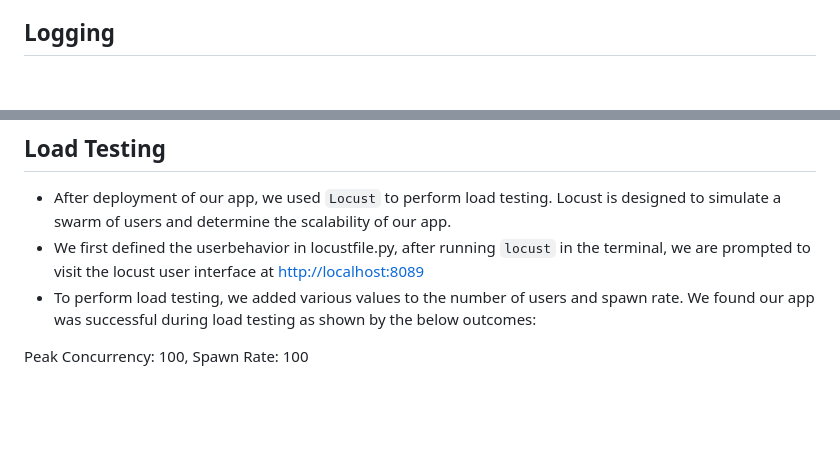
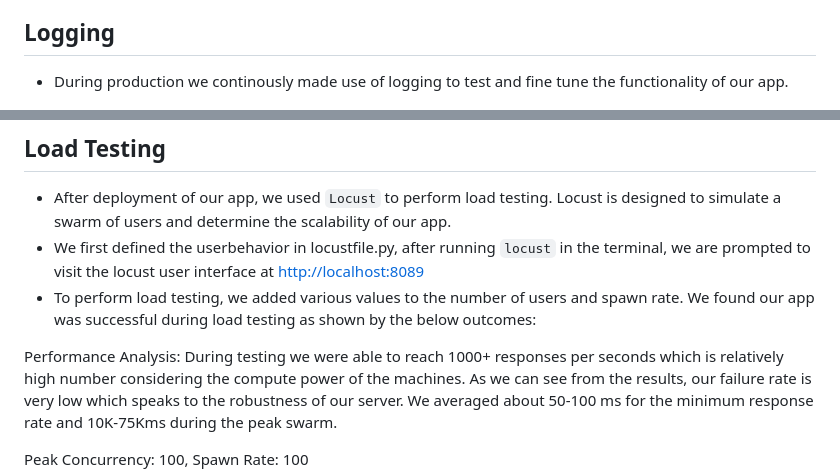
Before and after one commit to nogibjj/Final_LG_JL_KM, a Markdown page: README.md, 2 parts joined by grey strips. Drawn GitHub-style; blank space fills up the shorter version.

```diff
--- a/README.md
+++ b/README.md
@@ -74,6 +74,8 @@ Please click this [link](https://youtu.be/SxbY_kcvkrA) to watch our project walk
 
 ## Logging
 
+* During production we continously made use of logging to test and fine tune the functionality of our app.
+
 ![logging](imgs/logging.png)
 
 ## Load Testing
@@ -81,6 +83,8 @@ Please click this [link](https://youtu.be/SxbY_kcvkrA) to watch our project walk
 * After deployment of our app, we used `Locust` to perform load testing. Locust is designed to simulate a swarm of users and determine the scalability of our app.
 * We first defined the userbehavior in locustfile.py, after running `locust` in the terminal, we are prompted to visit the locust user interface at <http://localhost:8089>
 * To perform load testing, we added various values to the number of users and spawn rate. We found our app was successful during load testing as shown by the below outcomes:
+
+Performance Analysis: During testing we were able to reach 1000+ responses per seconds which is relatively high number considering the compute power of the machines. As we can see from the results, our failure rate is very low which speaks to the robustness of our server. We averaged about 50-100 ms for the minimum response rate and 10K-75Kms during the peak swarm.
 
 Peak Concurrency: 100, Spawn Rate: 100
 ![L_100_100](imgs/L_100_100.png)
```
